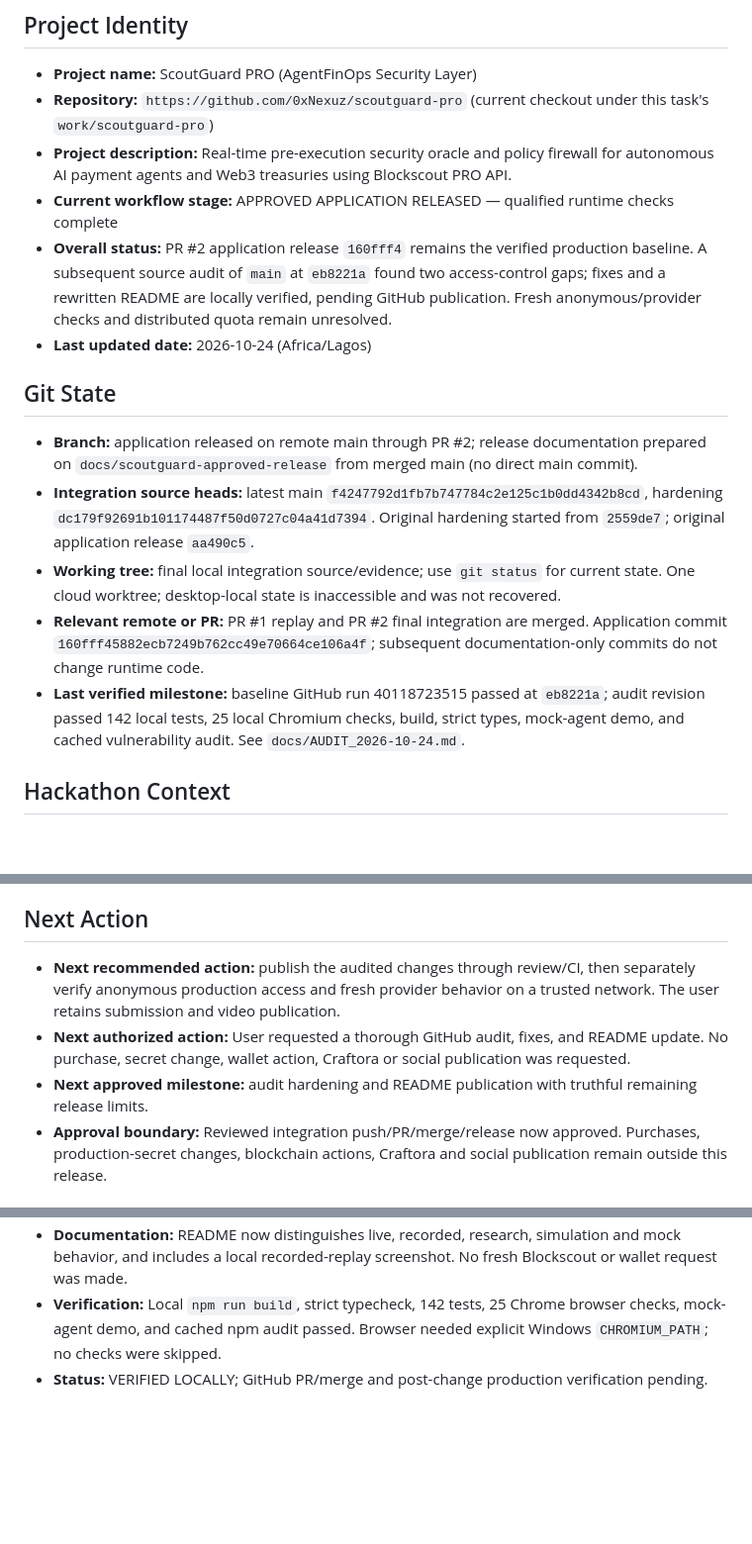
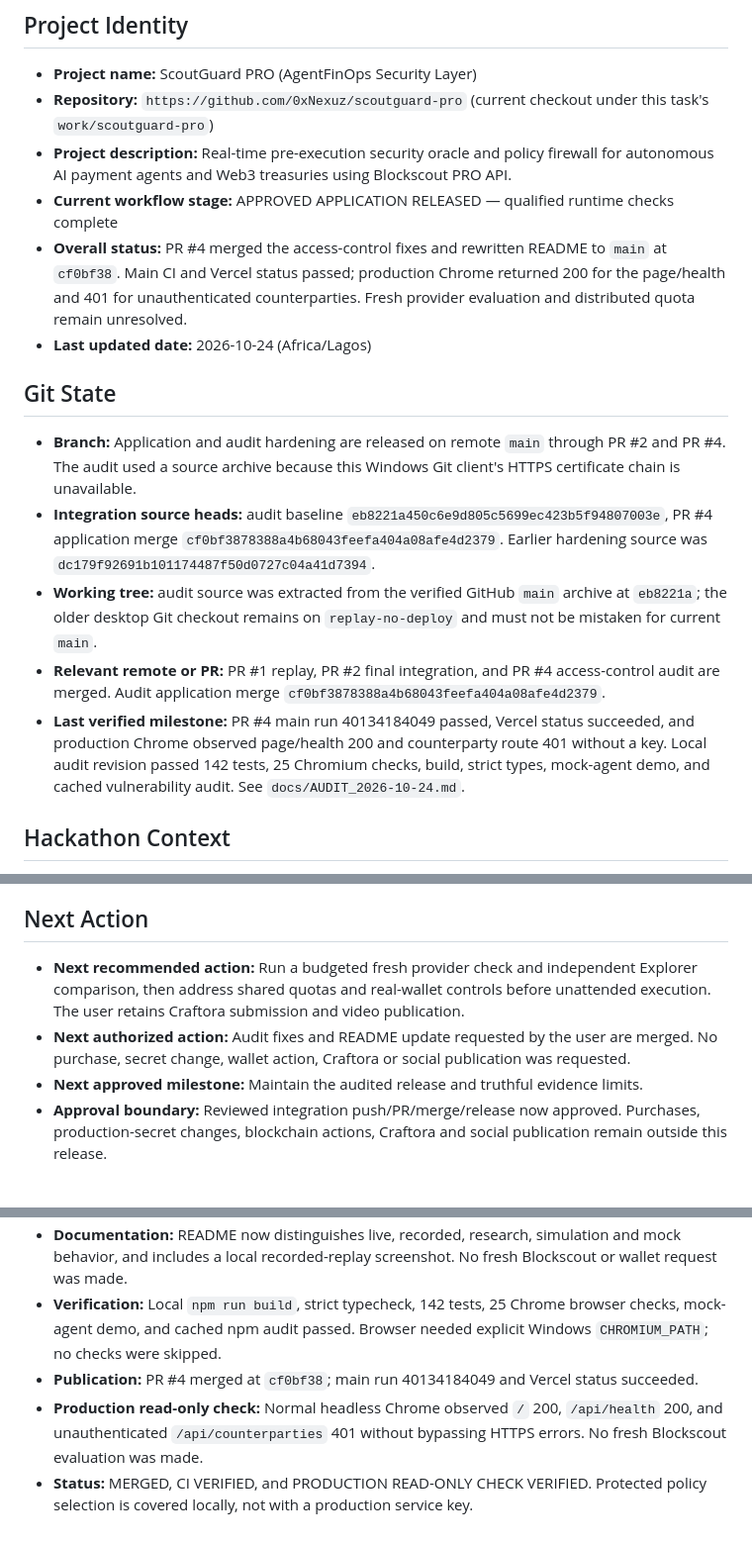
Before and after one commit to 0xNexuz/scoutguard-pro, a Markdown page: docs/PROJECT_CONTEXT.md, 3 parts joined by grey strips. Shown at 99% size. Drawn GitHub-style; blank space fills up the shorter version.

```diff
--- a/docs/PROJECT_CONTEXT.md
+++ b/docs/PROJECT_CONTEXT.md
@@ -8,16 +8,16 @@ Keep this file concise and evidence-based. Update current state in place, append
 - **Repository:** `https://github.com/0xNexuz/scoutguard-pro` (current checkout under this task's `work/scoutguard-pro`)
 - **Project description:** Real-time pre-execution security oracle and policy firewall for autonomous AI payment agents and Web3 treasuries using Blockscout PRO API.
 - **Current workflow stage:** APPROVED APPLICATION RELEASED — qualified runtime checks complete
-- **Overall status:** PR #2 application release `160fff4` remains the verified production baseline. A subsequent source audit of `main` at `eb8221a` found two access-control gaps; fixes and a rewritten README are locally verified, pending GitHub publication. Fresh anonymous/provider checks and distributed quota remain unresolved.
+- **Overall status:** PR #4 merged the access-control fixes and rewritten README to `main` at `cf0bf38`. Main CI and Vercel status passed; production Chrome returned 200 for the page/health and 401 for unauthenticated counterparties. Fresh provider evaluation and distributed quota remain unresolved.
 - **Last updated date:** 2026-10-24 (Africa/Lagos)
 
 ## Git State
 
-- **Branch:** application released on remote main through PR #2; release documentation prepared on `docs/scoutguard-approved-release` from merged main (no direct main commit).
-- **Integration source heads:** latest main `f4247792d1fb7b747784c2e125c1b0dd4342b8cd`, hardening `dc179f92691b101174487f50d0727c04a41d7394`. Original hardening started from `2559de7`; original application release `aa490c5`.
-- **Working tree:** final local integration source/evidence; use `git status` for current state. One cloud worktree; desktop-local state is inaccessible and was not recovered.
-- **Relevant remote or PR:** PR #1 replay and PR #2 final integration are merged. Application commit `160fff45882ecb7249b762cc49e70664ce106a4f`; subsequent documentation-only commits do not change runtime code.
-- **Last verified milestone:** baseline GitHub run 40118723515 passed at `eb8221a`; audit revision passed 142 local tests, 25 local Chromium checks, build, strict types, mock-agent demo, and cached vulnerability audit. See `docs/AUDIT_2026-10-24.md`.
+- **Branch:** Application and audit hardening are released on remote `main` through PR #2 and PR #4. The audit used a source archive because this Windows Git client's HTTPS certificate chain is unavailable.
+- **Integration source heads:** audit baseline `eb8221a450c6e9d805c5699ec423b5f94807003e`, PR #4 application merge `cf0bf3878388a4b68043feefa404a08afe4d2379`. Earlier hardening source was `dc179f92691b101174487f50d0727c04a41d7394`.
+- **Working tree:** audit source was extracted from the verified GitHub `main` archive at `eb8221a`; the older desktop Git checkout remains on `replay-no-deploy` and must not be mistaken for current `main`.
+- **Relevant remote or PR:** PR #1 replay, PR #2 final integration, and PR #4 access-control audit are merged. Audit application merge `cf0bf3878388a4b68043feefa404a08afe4d2379`.
+- **Last verified milestone:** PR #4 main run 40134184049 passed, Vercel status succeeded, and production Chrome observed page/health 200 and counterparty route 401 without a key. Local audit revision passed 142 tests, 25 Chromium checks, build, strict types, mock-agent demo, and cached vulnerability audit. See `docs/AUDIT_2026-10-24.md`.
 
 ## Hackathon Context
 
@@ -146,9 +146,9 @@ Early planning estimates below are historical internal judgments, not official c
 
 ## Next Action
 
-- **Next recommended action:** publish the audited changes through review/CI, then separately verify anonymous production access and fresh provider behavior on a trusted network. The user retains submission and video publication.
-- **Next authorized action:** User requested a thorough GitHub audit, fixes, and README update. No purchase, secret change, wallet action, Craftora or social publication was requested.
-- **Next approved milestone:** audit hardening and README publication with truthful remaining release limits.
+- **Next recommended action:** Run a budgeted fresh provider check and independent Explorer comparison, then address shared quotas and real-wallet controls before unattended execution. The user retains Craftora submission and video publication.
+- **Next authorized action:** Audit fixes and README update requested by the user are merged. No purchase, secret change, wallet action, Craftora or social publication was requested.
+- **Next approved milestone:** Maintain the audited release and truthful evidence limits.
 - **Approval boundary:** Reviewed integration push/PR/merge/release now approved. Purchases, production-secret changes, blockchain actions, Craftora and social publication remain outside this release.
 
 ### 2026-10-20 — Evidence correction and local hardening
@@ -289,4 +289,6 @@ Early planning estimates below are historical internal judgments, not official c
 - **Finding and fix:** A service-key holder could choose a more permissive agent policy; `/api/counterparties` disclosed operator-configured entries without authentication. The protected key is now bound to `SCOUTGUARD_AGENT_ID` (default procurement), and the counterparty route requires the key. See `docs/AUDIT_2026-10-24.md`.
 - **Documentation:** README now distinguishes live, recorded, research, simulation and mock behavior, and includes a local recorded-replay screenshot. No fresh Blockscout or wallet request was made.
 - **Verification:** Local `npm run build`, strict typecheck, 142 tests, 25 Chrome browser checks, mock-agent demo, and cached npm audit passed. Browser needed explicit Windows `CHROMIUM_PATH`; no checks were skipped.
-- **Status:** VERIFIED LOCALLY; GitHub PR/merge and post-change production verification pending.
+- **Publication:** PR #4 merged at `cf0bf38`; main run 40134184049 and Vercel status succeeded.
+- **Production read-only check:** Normal headless Chrome observed `/` 200, `/api/health` 200, and unauthenticated `/api/counterparties` 401 without bypassing HTTPS errors. No fresh Blockscout evaluation was made.
+- **Status:** MERGED, CI VERIFIED, and PRODUCTION READ-ONLY CHECK VERIFIED. Protected policy selection is covered locally, not with a production service key.
```
Also changed, not shown: other parts of docs/PROJECT_CONTEXT.md (+1 -1 lines), docs/AUDIT_2026-10-24.md (+4 -0 lines).
